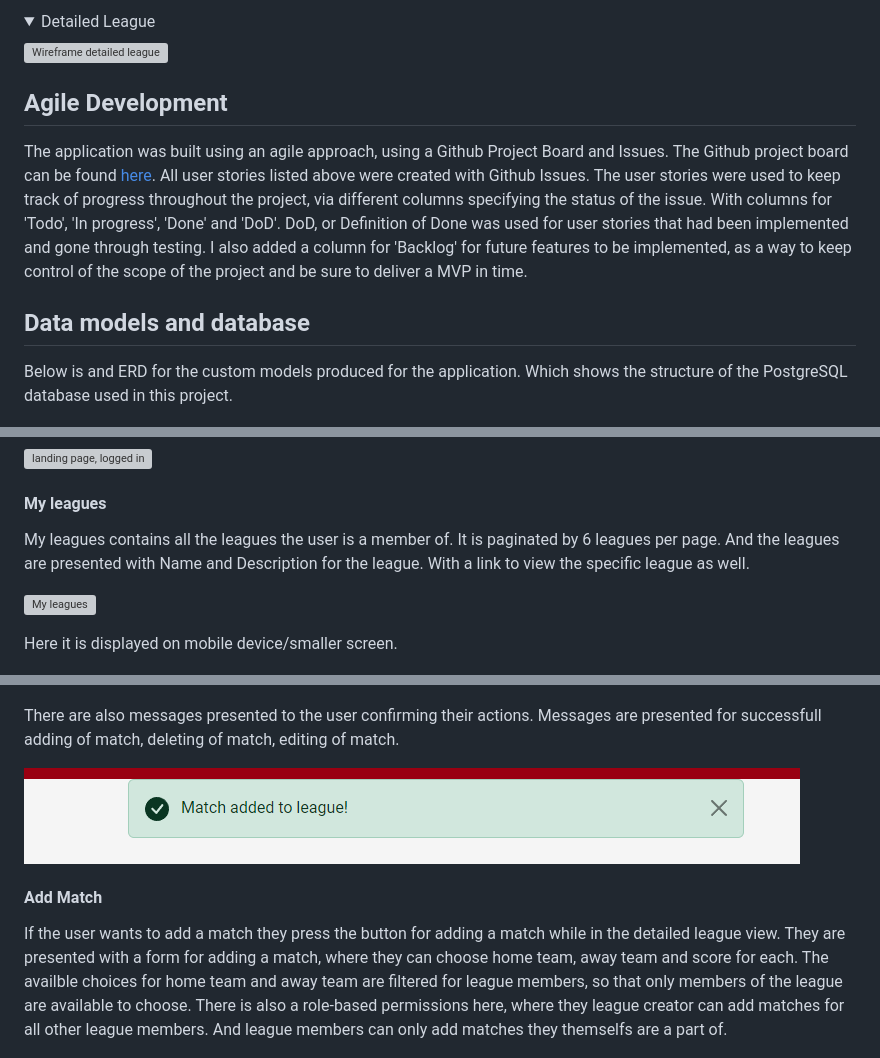
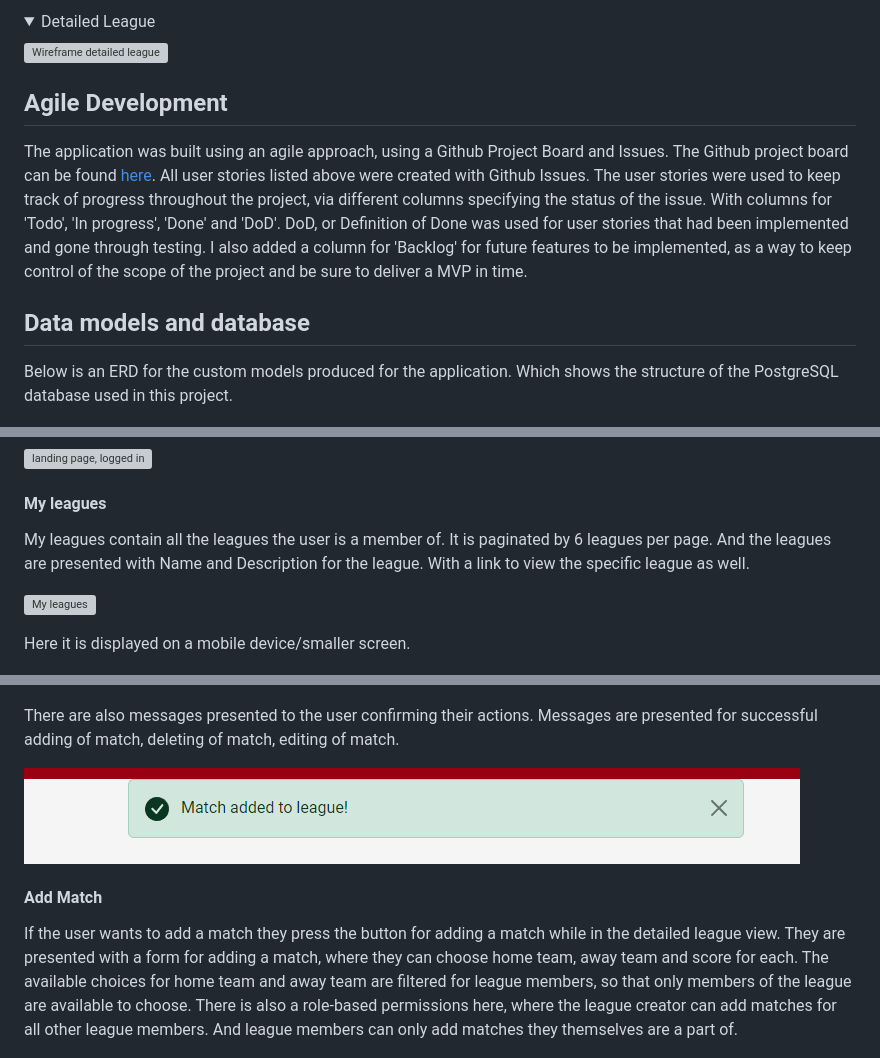
Before and after one commit to MorganStenberg/League-hub, a Markdown page: README.md, 3 parts joined by grey strips. Rendered like a GitHub page; folded sections open; grey boxes are pictures that could not be loaded.

```diff
--- a/README.md
+++ b/README.md
@@ -203,13 +203,13 @@ Basic wireframes was produced to have a basic guideline for the design of the si
 </details>
 
 
-## **Agile Development**
+## Agile Development
 
 The application was built using an agile approach, using a Github Project Board and Issues. The Github project board can be found [here](https://github.com/users/MorganStenberg/projects/4). All user stories listed above were created with Github Issues. The user stories were used to keep track of progress throughout the project, via different columns specifying the status of the issue. With columns for 'Todo', 'In progress', 'Done' and 'DoD'. DoD, or Definition of Done was used for user stories that had been implemented and gone through testing. I also added a column for 'Backlog' for future features to be implemented, as a way to keep control of the scope of the project and be sure to deliver a MVP in time.
 
-## **Data models and database**
+## Data models and database
 
-Below is and ERD for the custom models produced for the application. Which shows the structure of the PostgreSQL database used in this project.
+Below is an ERD for the custom models produced for the application. Which shows the structure of the PostgreSQL database used in this project.
 
 ![An image of the ERD for the project](documentation/ERD.PNG)
 
@@ -252,11 +254,11 @@ There is also a message displayed once the user has successfully logged in.
 
 #### My leagues
 
-My leagues contains all the leagues the user is a member of. It is paginated by 6 leagues per page. And the leagues are presented with Name and Description for the league. With a link to view the specific league as well.
+My leagues contain all the leagues the user is a member of. It is paginated by 6 leagues per page. And the leagues are presented with Name and Description for the league. With a link to view the specific league as well.
 
 ![My leagues](documentation/features/my_leagues.PNG)
 
-Here it is displayed on mobile device/smaller screen.
+Here it is displayed on a mobile device/smaller screen.
 
 ![My leagues on smaller screen](documentation/features/my_leagues_mobile.PNG)
 
@@ -274,13 +276,13 @@ If the user is not the league creator and or part of the match and clicks the bu
 
 ![Delete match error modal message](documentation/features/match_delete_modal_error.PNG)
 
-There are also messages presented to the user confirming their actions. Messages are presented for successfull adding of match, deleting of match, editing of match.
+There are also messages presented to the user confirming their actions. Messages are presented for successful adding of match, deleting of match, editing of match.
 
 ![Message when adding match](documentation/features/match_added_message.PNG)
 
 #### Add Match
 
-If the user wants to add a match they press the button for adding a match while in the detailed league view. They are presented with a form for adding a match, where they can choose home team, away team and score for each. The availble choices for home team and away team are filtered for league members, so that only members of the league are available to choose. There is also a role-based permissions here, where they league creator can add matches for all other league members. And league members can only add matches they themselfs are a part of.
+If the user wants to add a match they press the button for adding a match while in the detailed league view. They are presented with a form for adding a match, where they can choose home team, away team and score for each. The available choices for home team and away team are filtered for league members, so that only members of the league are available to choose. There is also a role-based permissions here, where the league creator can add matches for all other league members. And league members can only add matches they themselves are a part of.
 
 ![Adding a match](documentation/features/detailed_league_add_match.PNG)
 
```
Also changed, not shown: other parts of README.md (+41 -38 lines).
